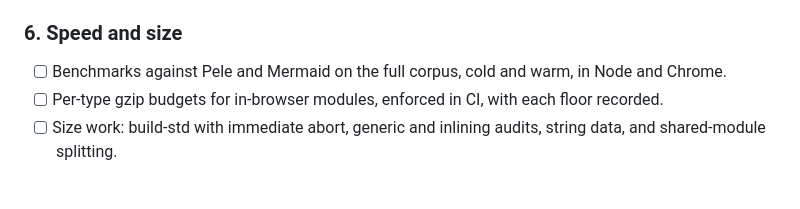
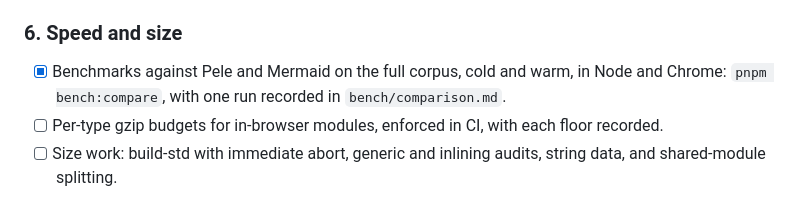
Before and after one commit to decofe/ondine, a Markdown page: .agents/plan.md, the part around the change. GitHub-like rendering.

Commit message:
docs(bench): record a comparison run with Pele and Mermaid
Co-Authored-By: Claude Opus 5.5 <noreply@anthropic.com>
Claude-Session: https://claude.ai/code/session_01DEAk2KoEWkAh1RCwCi5sAB

```diff
--- a/.agents/plan.md
+++ b/.agents/plan.md
@@ -113,7 +113,7 @@ All 33 types are ported (October 19, 2026). 610 of 612 vectors match Pele byte f
 
 ### 6. Speed and size
 
-- [ ] Benchmarks against Pele and Mermaid on the full corpus, cold and warm, in Node and Chrome.
+- [x] Benchmarks against Pele and Mermaid on the full corpus, cold and warm, in Node and Chrome: `pnpm bench:compare`, with one run recorded in `bench/comparison.md`.
 - [ ] Per-type gzip budgets for in-browser modules, enforced in CI, with each floor recorded.
 - [ ] Size work: build-std with immediate abort, generic and inlining audits, string data, and shared-module splitting.
 
```
Also changed, not shown: bench/comparison.md (added, +328 -0 lines).
